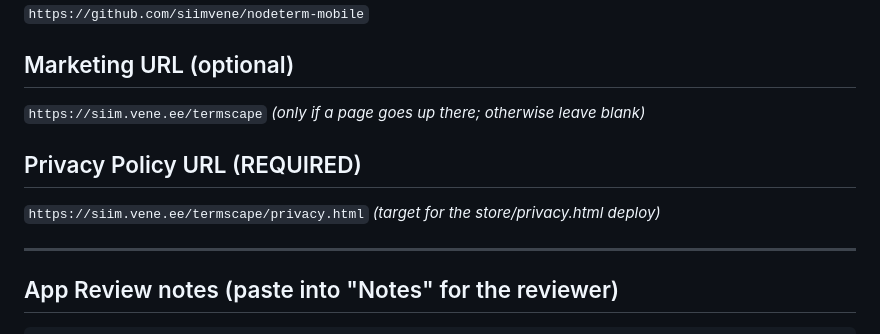
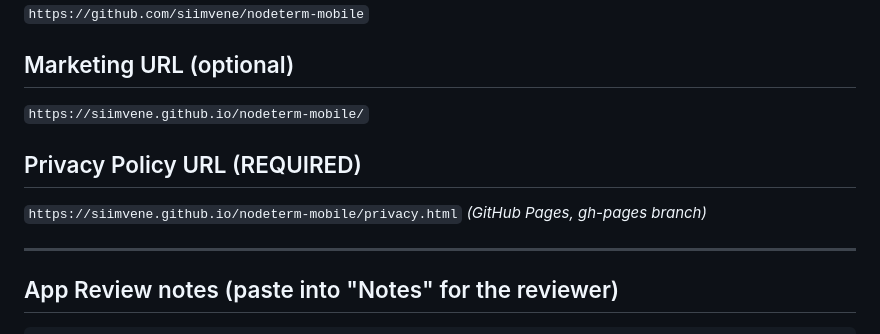
Before and after one commit to siimvene/nodeterm-mobile, a Markdown page: store/STORE-LISTING.md, the part around the change. Drawn GitHub-style.

Commit message:
docs(store): point privacy/marketing URLs at GitHub Pages

```diff
--- a/store/STORE-LISTING.md
+++ b/store/STORE-LISTING.md
@@ -55,10 +55,10 @@ The app connects only to the server address you configure. There is no developer
 `https://github.com/siimvene/nodeterm-mobile`
 
 ## Marketing URL (optional)
-`https://siim.vene.ee/termscape`  *(only if a page goes up there; otherwise leave blank)*
+`https://siimvene.github.io/nodeterm-mobile/`
 
 ## Privacy Policy URL (REQUIRED)
-`https://siim.vene.ee/termscape/privacy.html`  *(target for the store/privacy.html deploy)*
+`https://siimvene.github.io/nodeterm-mobile/privacy.html`  *(GitHub Pages, gh-pages branch)*
 
 ---
 
```
